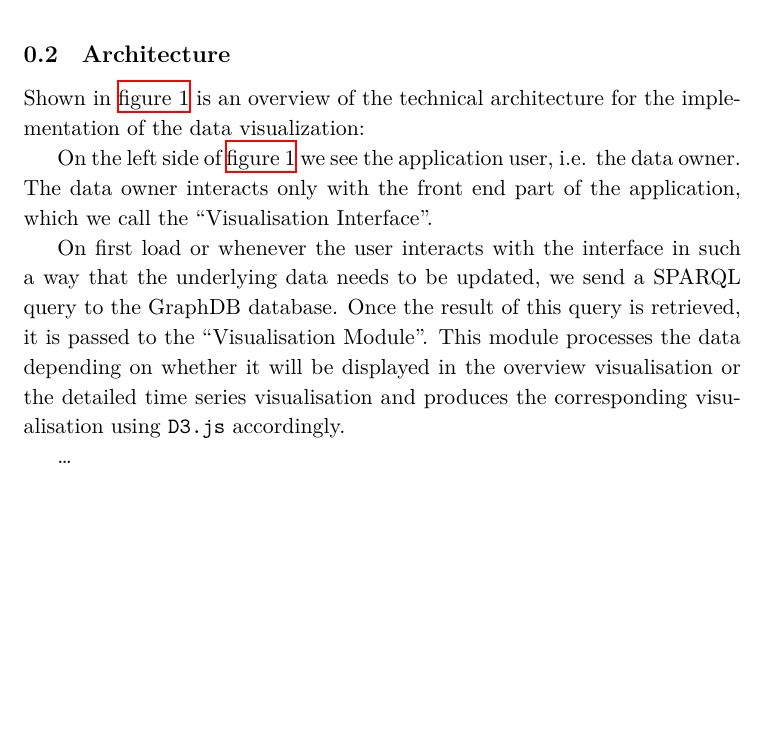
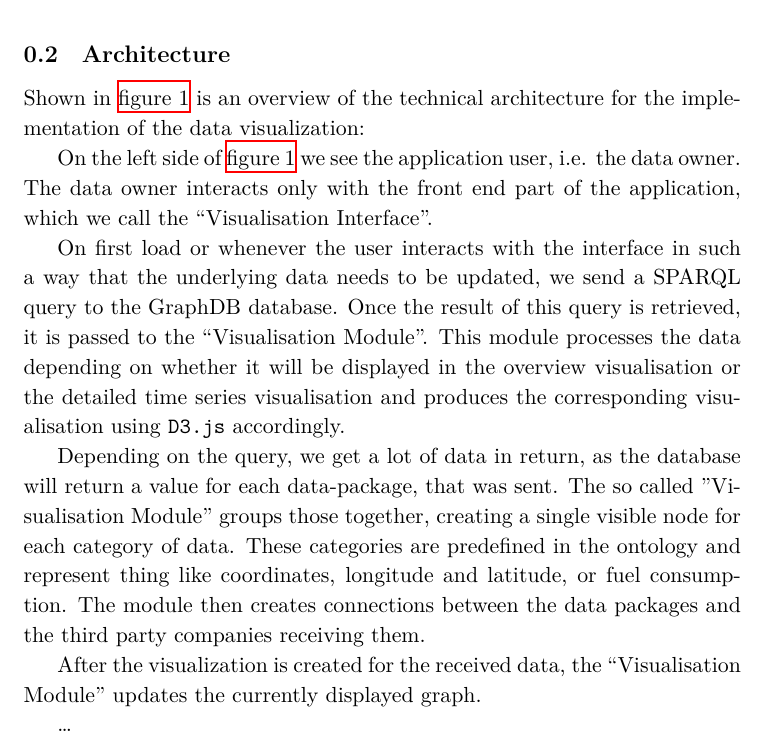
Before and after one commit to Christof93/CampaNeo_after_consent_viz, a LaTeX CV (res/architecture.tex): part of page 2 of 2, cut so that both start at the same text, the shorter picture padded with empty space. Compiled offline with XeLaTeX.

Commit message:
Extend architecture.

```diff
--- a/res/architecture.tex
+++ b/res/architecture.tex
@@ -65,6 +65,17 @@
   time series visualisation and produces the corresponding visualisation
   using \texttt{D3.js} accordingly.
 
+  Depending on the query, we get a lot of data in return, as the database
+  will return a value for each data-package, that was sent. The so called
+  "Visualisation Module" groups those together, creating a single visible
+  node for each category of data. These categories are predefined in the
+  ontology and represent thing like coordinates, longitude and latitude, or
+  fuel consumption. The module then creates connections between the data packages
+  and the third party companies receiving them.
+
+  After the visualization is created for the received data, the “Visualisation Module”
+  updates the currently displayed graph.
+
   % TODO: Explain the “Visualisation Module” in more detail. Maybe add a second
   %       diagram showing the inner workings of the module.
 
```
